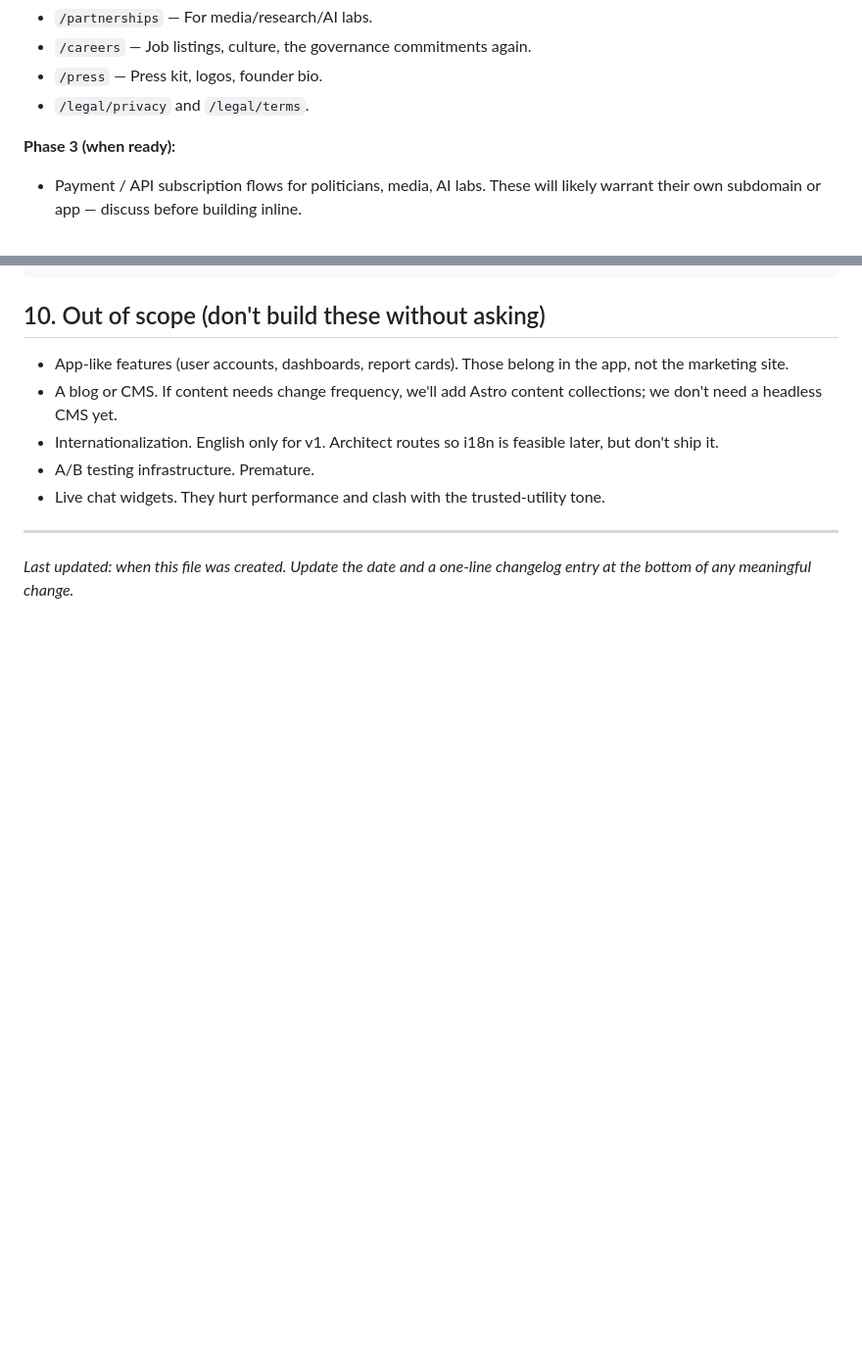
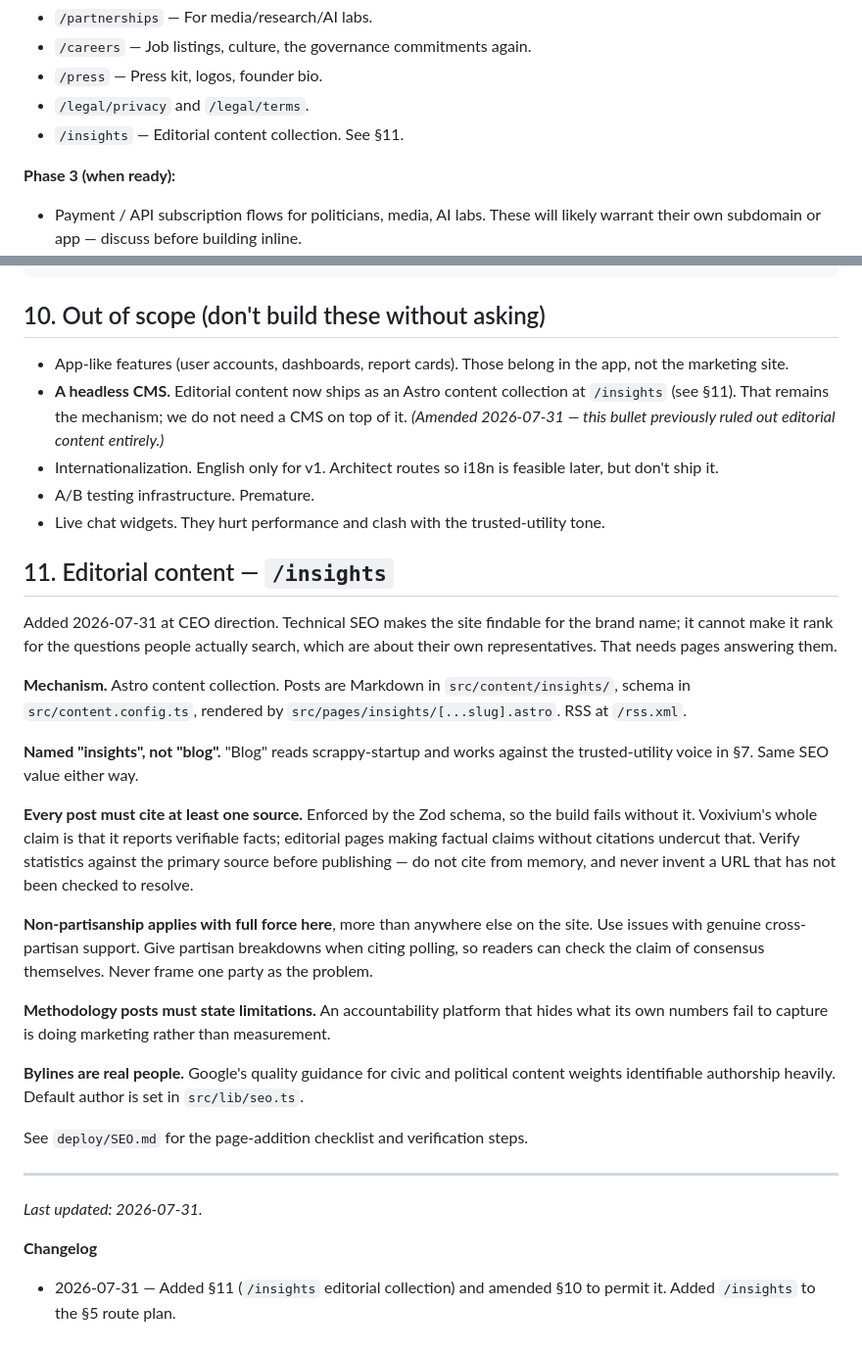
Before and after one commit to bob-voxivium/voxivium-web, a Markdown page: CLAUDE.md, 2 parts joined by grey strips. Shown at 98% size. Rendered like a GitHub page; blank space fills up the shorter version.

```diff
--- a/CLAUDE.md
+++ b/CLAUDE.md
@@ -86,6 +86,7 @@ Plan for these routes. Build them in this order — don't scaffold pages that ar
 - `/careers` — Job listings, culture, the governance commitments again.
 - `/press` — Press kit, logos, founder bio.
 - `/legal/privacy` and `/legal/terms`.
+- `/insights` — Editorial content collection. See §11.
 
 **Phase 3 (when ready):**
 - Payment / API subscription flows for politicians, media, AI labs. These will likely warrant their own subdomain or app — discuss before building inline.
@@ -173,11 +174,49 @@ These are how I want you to behave in this codebase:
 ## 10. Out of scope (don't build these without asking)
 
 - App-like features (user accounts, dashboards, report cards). Those belong in the app, not the marketing site.
-- A blog or CMS. If content needs change frequency, we'll add Astro content collections; we don't need a headless CMS yet.
+- **A headless CMS.** Editorial content now ships as an Astro content collection at `/insights` (see §11). That remains the mechanism; we do not need a CMS on top of it. *(Amended 2026-07-31 — this bullet previously ruled out editorial content entirely.)*
 - Internationalization. English only for v1. Architect routes so i18n is feasible later, but don't ship it.
 - A/B testing infrastructure. Premature.
 - Live chat widgets. They hurt performance and clash with the trusted-utility tone.
 
+## 11. Editorial content — `/insights`
+
+Added 2026-07-31 at CEO direction. Technical SEO makes the site findable for the
+brand name; it cannot make it rank for the questions people actually search,
+which are about their own representatives. That needs pages answering them.
+
+**Mechanism.** Astro content collection. Posts are Markdown in
+`src/content/insights/`, schema in `src/content.config.ts`, rendered by
+`src/pages/insights/[...slug].astro`. RSS at `/rss.xml`.
+
+**Named "insights", not "blog".** "Blog" reads scrappy-startup and works against
+the trusted-utility voice in §7. Same SEO value either way.
+
+**Every post must cite at least one source.** Enforced by the Zod schema, so the
+build fails without it. Voxivium's whole claim is that it reports verifiable
+facts; editorial pages making factual claims without citations undercut that.
+Verify statistics against the primary source before publishing — do not cite
+from memory, and never invent a URL that has not been checked to resolve.
+
+**Non-partisanship applies with full force here**, more than anywhere else on
+the site. Use issues with genuine cross-partisan support. Give partisan
+breakdowns when citing polling, so readers can check the claim of consensus
+themselves. Never frame one party as the problem.
+
+**Methodology posts must state limitations.** An accountability platform that
+hides what its own numbers fail to capture is doing marketing rather than
+measurement.
+
+**Bylines are real people.** Google's quality guidance for civic and political
+content weights identifiable authorship heavily. Default author is set in
+`src/lib/seo.ts`.
+
+See `deploy/SEO.md` for the page-addition checklist and verification steps.
+
 ---
 
-*Last updated: when this file was created. Update the date and a one-line changelog entry at the bottom of any meaningful change.*
+*Last updated: 2026-07-31.*
+
+**Changelog**
+- 2026-07-31 — Added §11 (`/insights` editorial collection) and amended §10 to
+  permit it. Added `/insights` to the §5 route plan.
```
Also changed, not shown: deploy/SEO.md (added, +166 -0 lines).
